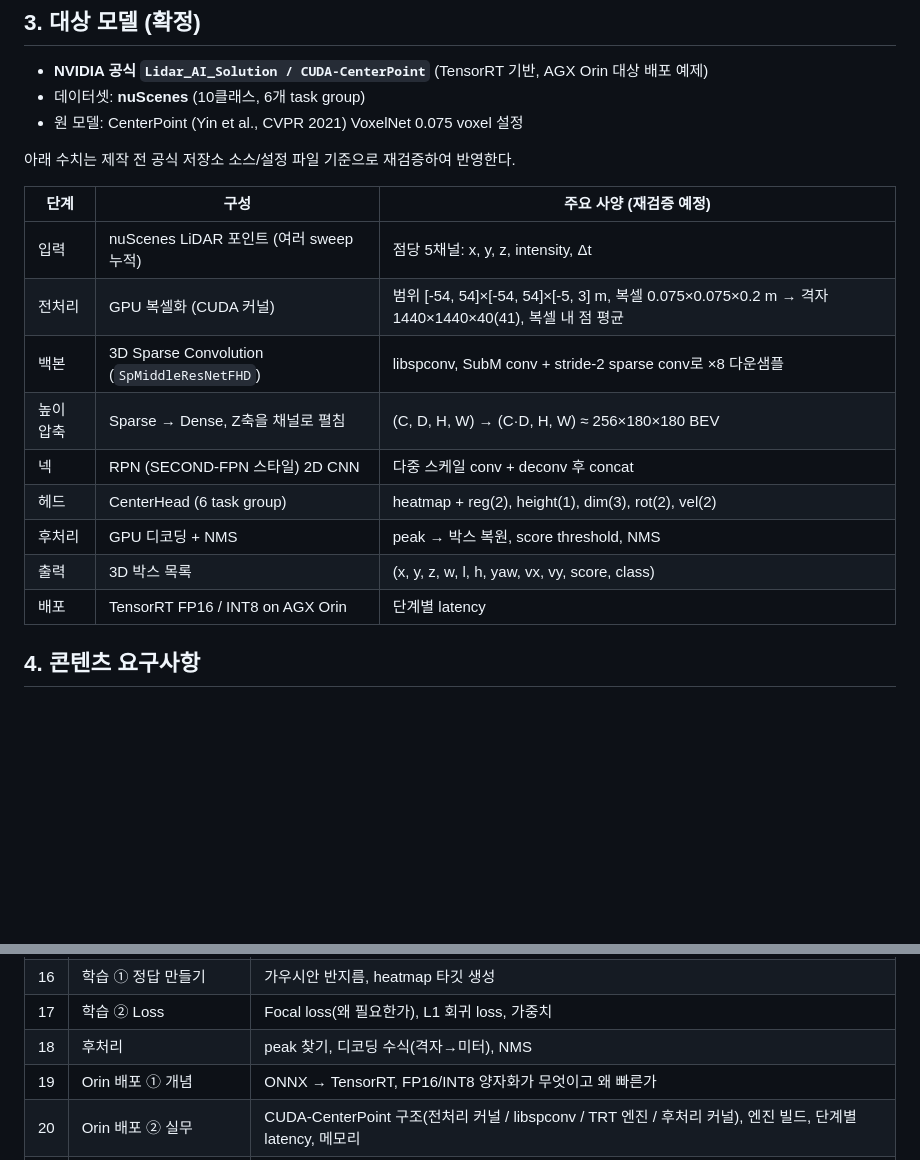
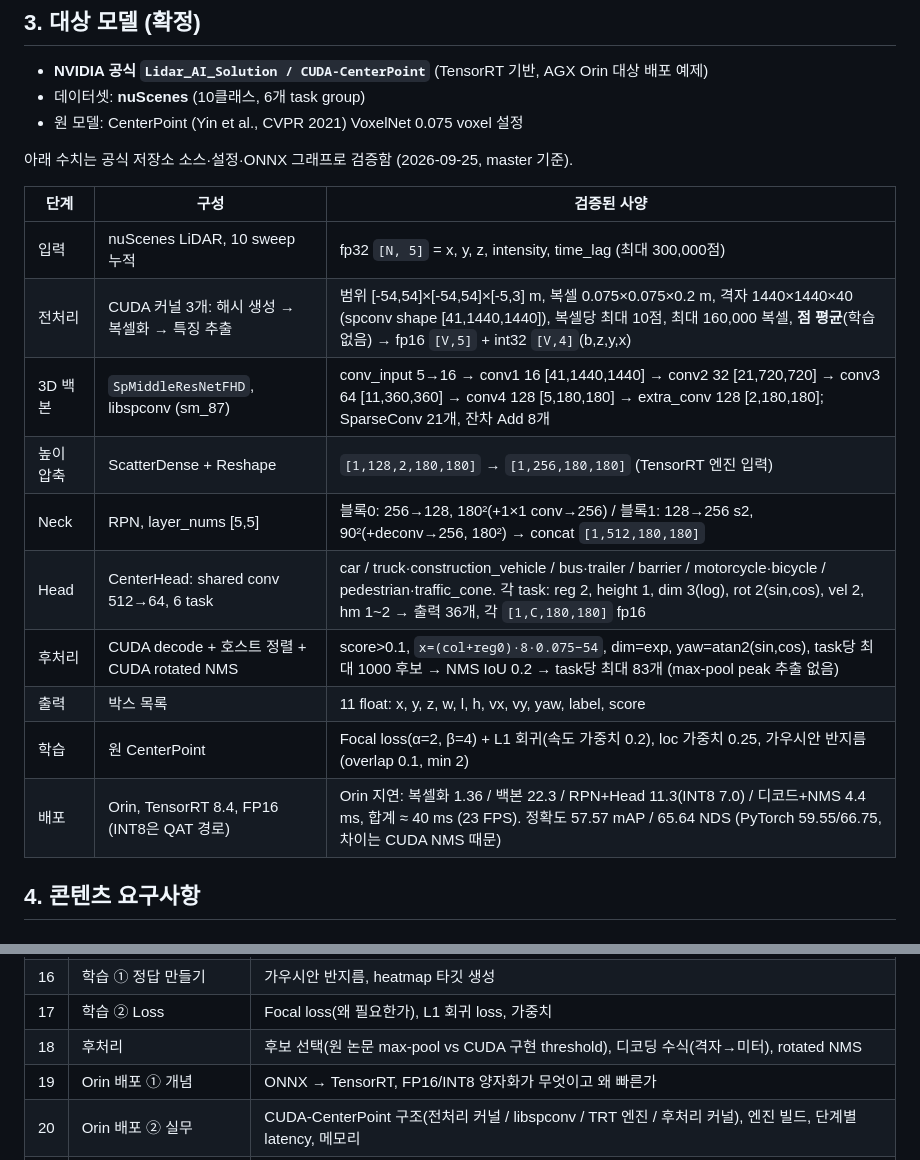
Before and after one commit to chorockuin/lidar-orin-slides, a Markdown page: requirements.md, 2 parts joined by grey strips. GitHub-like rendering; blank space fills up the shorter version.

Commit message:
Update requirements with verified model specs
Co-Authored-By: Claude Opus 5.5 <noreply@anthropic.com>

```diff
--- a/requirements.md
+++ b/requirements.md
@@ -25,19 +25,20 @@ NVIDIA Jetson **AGX Orin**에서 동작하는 **CenterPoint LiDAR 공식 모델*
 - 데이터셋: **nuScenes** (10클래스, 6개 task group)
 - 원 모델: CenterPoint (Yin et al., CVPR 2021) VoxelNet 0.075 voxel 설정
 
-아래 수치는 제작 전 공식 저장소 소스/설정 파일 기준으로 재검증하여 반영한다.
+아래 수치는 공식 저장소 소스·설정·ONNX 그래프로 검증함 (2026-09-25, master 기준).
 
-| 단계 | 구성 | 주요 사양 (재검증 예정) |
+| 단계 | 구성 | 검증된 사양 |
 |---|---|---|
-| 입력 | nuScenes LiDAR 포인트 (여러 sweep 누적) | 점당 5채널: x, y, z, intensity, Δt |
-| 전처리 | GPU 복셀화 (CUDA 커널) | 범위 [-54, 54]×[-54, 54]×[-5, 3] m, 복셀 0.075×0.075×0.2 m → 격자 1440×1440×40(41), 복셀 내 점 평균 |
-| 백본 | 3D Sparse Convolution (`SpMiddleResNetFHD`) | libspconv, SubM conv + stride‑2 sparse conv로 ×8 다운샘플 |
-| 높이 압축 | Sparse → Dense, Z축을 채널로 펼침 | (C, D, H, W) → (C·D, H, W) ≈ 256×180×180 BEV |
-| 넥 | RPN (SECOND-FPN 스타일) 2D CNN | 다중 스케일 conv + deconv 후 concat |
-| 헤드 | CenterHead (6 task group) | heatmap + reg(2), height(1), dim(3), rot(2), vel(2) |
-| 후처리 | GPU 디코딩 + NMS | peak → 박스 복원, score threshold, NMS |
-| 출력 | 3D 박스 목록 | (x, y, z, w, l, h, yaw, vx, vy, score, class) |
-| 배포 | TensorRT FP16 / INT8 on AGX Orin | 단계별 latency |
+| 입력 | nuScenes LiDAR, 10 sweep 누적 | fp32 `[N, 5]` = x, y, z, intensity, time_lag (최대 300,000점) |
+| 전처리 | CUDA 커널 3개: 해시 생성 → 복셀화 → 특징 추출 | 범위 [-54,54]×[-54,54]×[-5,3] m, 복셀 0.075×0.075×0.2 m, 격자 1440×1440×40 (spconv shape [41,1440,1440]), 복셀당 최대 10점, 최대 160,000 복셀, **점 평균**(학습 없음) → fp16 `[V,5]` + int32 `[V,4]`(b,z,y,x) |
+| 3D 백본 | `SpMiddleResNetFHD`, libspconv (sm_87) | conv_input 5→16 → conv1 16 [41,1440,1440] → conv2 32 [21,720,720] → conv3 64 [11,360,360] → conv4 128 [5,180,180] → extra_conv 128 [2,180,180]; SparseConv 21개, 잔차 Add 8개 |
+| 높이 압축 | ScatterDense + Reshape | `[1,128,2,180,180]` → `[1,256,180,180]` (TensorRT 엔진 입력) |
+| Neck | RPN, layer_nums [5,5] | 블록0: 256→128, 180²(+1×1 conv→256) / 블록1: 128→256 s2, 90²(+deconv→256, 180²) → concat `[1,512,180,180]` |
+| Head | CenterHead: shared conv 512→64, 6 task | car / truck·construction_vehicle / bus·trailer / barrier / motorcycle·bicycle / pedestrian·traffic_cone. 각 task: reg 2, height 1, dim 3(log), rot 2(sin,cos), vel 2, hm 1~2 → 출력 36개, 각 `[1,C,180,180]` fp16 |
+| 후처리 | CUDA decode + 호스트 정렬 + CUDA rotated NMS | score>0.1, `x=(col+reg0)·8·0.075−54`, dim=exp, yaw=atan2(sin,cos), task당 최대 1000 후보 → NMS IoU 0.2 → task당 최대 83개 (max-pool peak 추출 없음) |
+| 출력 | 박스 목록 | 11 float: x, y, z, w, l, h, vx, vy, yaw, label, score |
+| 학습 | 원 CenterPoint | Focal loss(α=2, β=4) + L1 회귀(속도 가중치 0.2), loc 가중치 0.25, 가우시안 반지름(overlap 0.1, min 2) |
+| 배포 | Orin, TensorRT 8.4, FP16 (INT8은 QAT 경로) | Orin 지연: 복셀화 1.36 / 백본 22.3 / RPN+Head 11.3(INT8 7.0) / 디코드+NMS 4.4 ms, 합계 ≈ 40 ms (23 FPS). 정확도 57.57 mAP / 65.64 NDS (PyTorch 59.55/66.75, 차이는 CUDA NMS 때문) |
 
 ## 4. 콘텐츠 요구사항
 
@@ -69,7 +70,7 @@ NVIDIA Jetson **AGX Orin**에서 동작하는 **CenterPoint LiDAR 공식 모델*
 | 15 | 회귀 헤드의 의미 | offset, z, log-dim, sin/cos yaw, velocity — 왜 이렇게 인코딩? |
 | 16 | 학습 ① 정답 만들기 | 가우시안 반지름, heatmap 타깃 생성 |
 | 17 | 학습 ② Loss | Focal loss(왜 필요한가), L1 회귀 loss, 가중치 |
-| 18 | 후처리 | peak 찾기, 디코딩 수식(격자→미터), NMS |
+| 18 | 후처리 | 후보 선택(원 논문 max-pool vs CUDA 구현 threshold), 디코딩 수식(격자→미터), rotated NMS |
 | 19 | Orin 배포 ① 개념 | ONNX → TensorRT, FP16/INT8 양자화가 무엇이고 왜 빠른가 |
 | 20 | Orin 배포 ② 실무 | CUDA-CenterPoint 구조(전처리 커널 / libspconv / TRT 엔진 / 후처리 커널), 엔진 빌드, 단계별 latency, 메모리 |
 | 21 | 정리 | 한 장 요약 + 용어집 |
```
